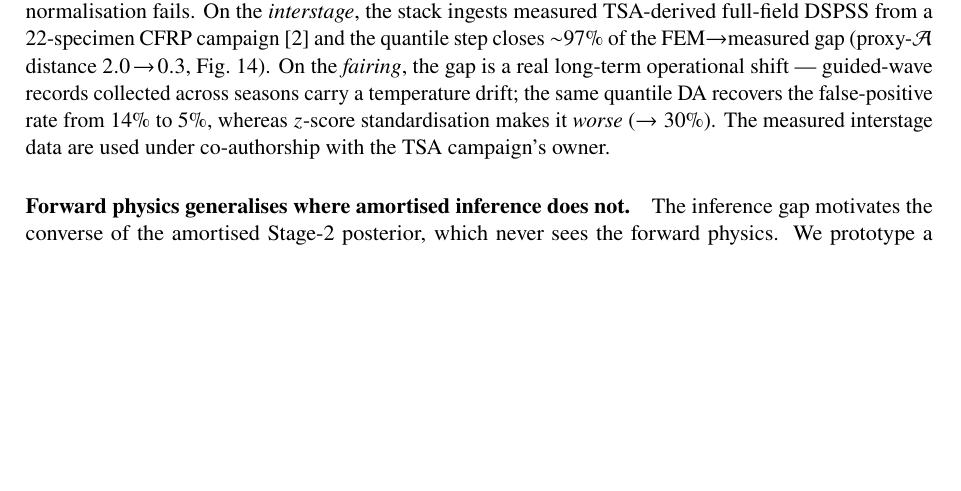
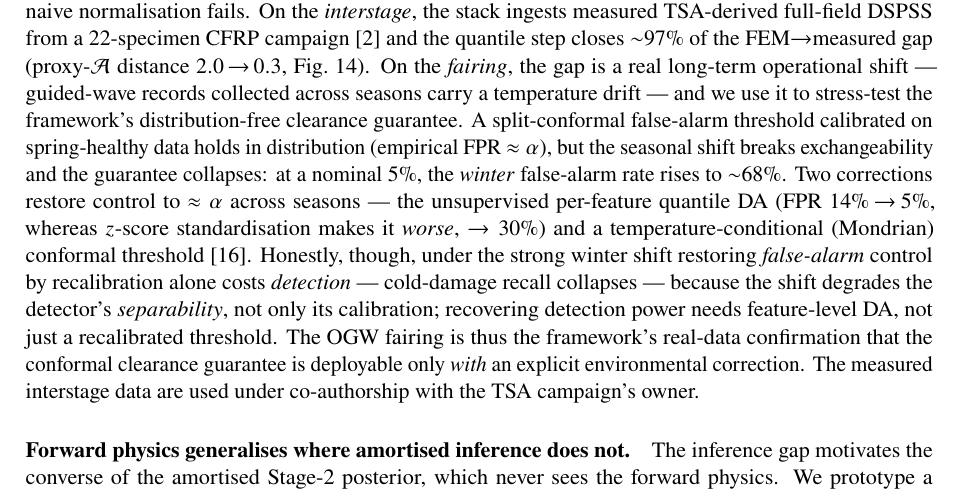
Before and after one commit to keisuke58/wccm2026-cfrp-gnn, a LaTeX paper (paper/composites_b_draft.tex): part of page 7 of 24, cut so that both start at the same text, the shorter picture padded with empty space. Compiled offline with pdfLaTeX.

Commit message:
paper(B): P3 strengthen §11 with OGW conformal stress-test + polish verify
P3 — reframe the fairing/OGW real-data paragraph as a stress-test of the
framework's distribution-free clearance guarantee (ties §11 to the conformal
decision rigor): a spring-calibrated conformal false-alarm threshold holds
in-distribution but the seasonal shift breaks exchangeability and FPR rises to
~68% in winter; quantile DA and a temperature-conditional (Mondrian) conformal
threshold both restore control to ~alpha; the honest cost — restoring false-alarm
control under the strong shift collapses cold-damage recall (the shift degrades
separability, not just calibration), so feature-level DA, not recalibration, is
what recovers detection power.

Polish: full compile clean — 17 pp, 20 references, ZERO undefined
citations/references, no missing figures; only remaining prose placeholder is the
deliberate '(co-authors TBD)' author line.

```diff
--- a/paper/composites_b_draft.tex
+++ b/paper/composites_b_draft.tex
@@ -577,9 +577,22 @@ fails. On the \emph{interstage}, the stack ingests measured TSA-derived full-fie
 DSPSS from a 22-specimen CFRP campaign~\cite{kojima2024transfer} and the quantile
 step closes $\sim$$97\%$ of the FEM$\to$measured gap (proxy-$\mathcal{A}$ distance
 $2.0\!\to\!0.3$, Fig.~\ref{fig:tsa}). On the \emph{fairing}, the gap is a real long-term operational
-shift --- guided-wave records collected across seasons carry a temperature drift;
-the same quantile DA recovers the false-positive rate from $14\%$ to $5\%$, whereas
-$z$-score standardisation makes it \emph{worse} ($\to 30\%$). The measured
+shift --- guided-wave records collected across seasons carry a temperature drift ---
+and we use it to stress-test the framework's distribution-free clearance guarantee.
+A split-conformal false-alarm threshold calibrated on spring-healthy data holds in
+distribution (empirical FPR $\approx\alpha$), but the seasonal shift breaks
+exchangeability and the guarantee collapses: at a nominal $5\%$, the \emph{winter}
+false-alarm rate rises to $\sim$$68\%$. Two corrections restore control to
+$\approx\alpha$ across seasons --- the unsupervised per-feature quantile DA (FPR
+$14\%\!\to\!5\%$, whereas $z$-score standardisation makes it \emph{worse},
+$\to30\%$) and a temperature-conditional (Mondrian) conformal
+threshold~\cite{vovk2005algorithmic}. Honestly, though, under the strong winter
+shift restoring \emph{false-alarm} control by recalibration alone costs
+\emph{detection} --- cold-damage recall collapses --- because the shift degrades
+the detector's \emph{separability}, not only its calibration; recovering detection
+power needs feature-level DA, not just a recalibrated threshold. The OGW fairing is
+thus the framework's real-data confirmation that the conformal clearance guarantee
+is deployable only \emph{with} an explicit environmental correction. The measured
 interstage data are used under co-authorship with the TSA campaign's owner.
 \begin{figure}[t]\centering
   \includegraphics[width=\linewidth]{tsa_sim2real.pdf}
```
Also changed, not shown: paper/composites_b_draft.pdf.
